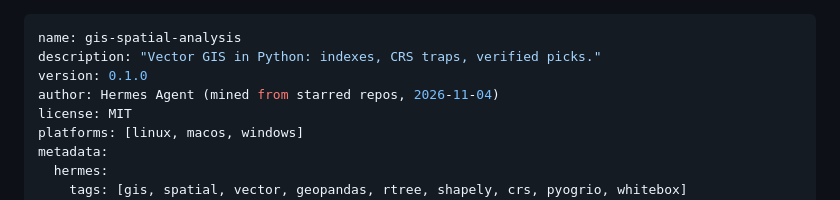
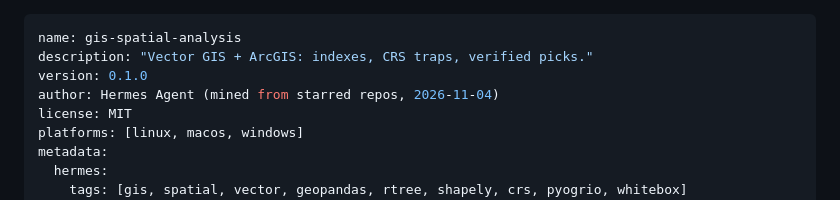
Before and after one commit to loggger101/Hermes_Skills, a Markdown page: data-science/gis-spatial-analysis/SKILL.md, the part around the change. GitHub-like rendering.

```diff
--- a/data-science/gis-spatial-analysis/SKILL.md
+++ b/data-science/gis-spatial-analysis/SKILL.md
@@ -1,6 +1,6 @@
 ---
 name: gis-spatial-analysis
-description: "Vector GIS in Python: indexes, CRS traps, verified picks."
+description: "Vector GIS + ArcGIS: indexes, CRS traps, verified picks."
 version: 0.1.0
 author: Hermes Agent (mined from starred repos, 2026-11-04)
 license: MIT
```
Also changed, not shown: SKILLS-INDEX.md (+1 -1 lines), data-science/DESCRIPTION.md (+1 -1 lines).
